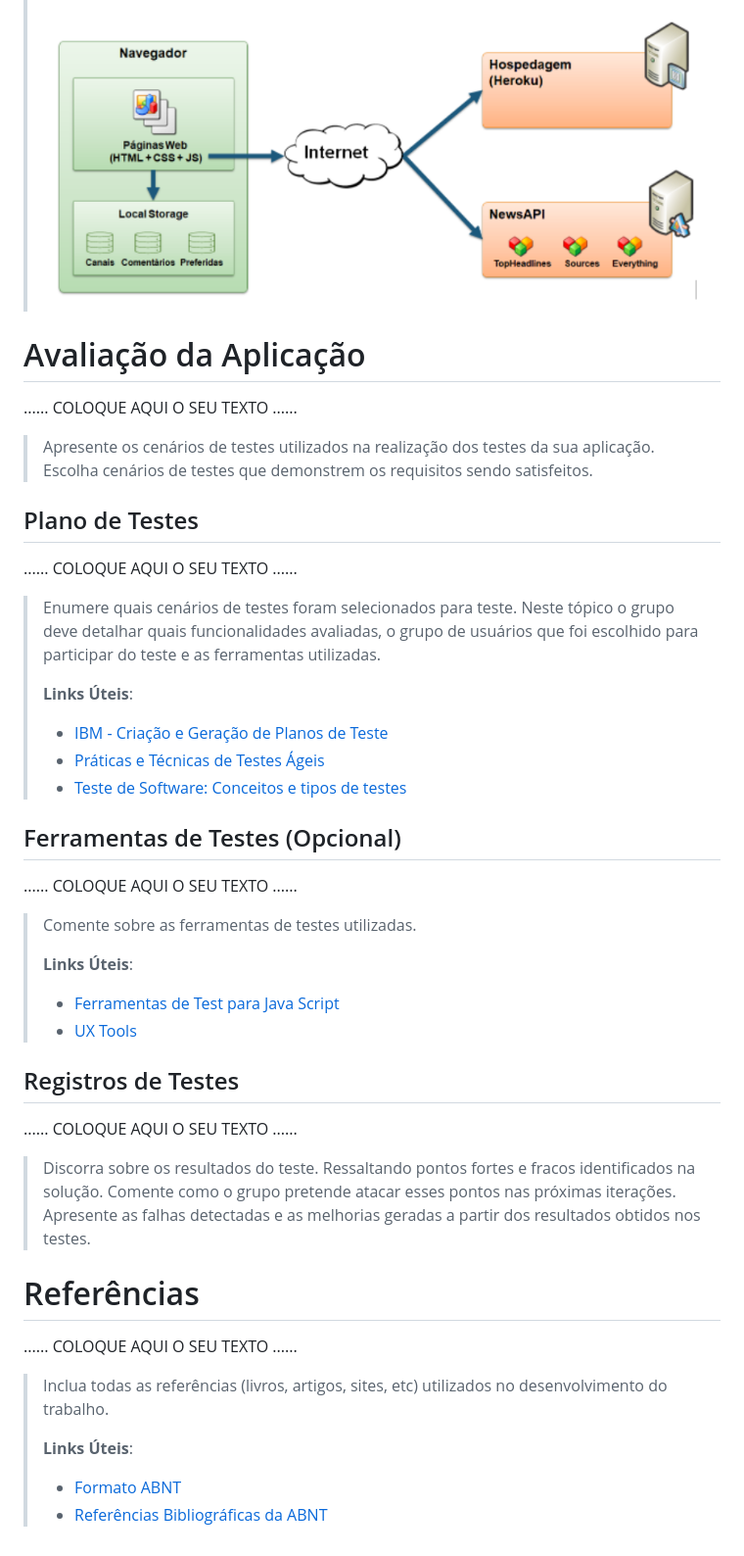
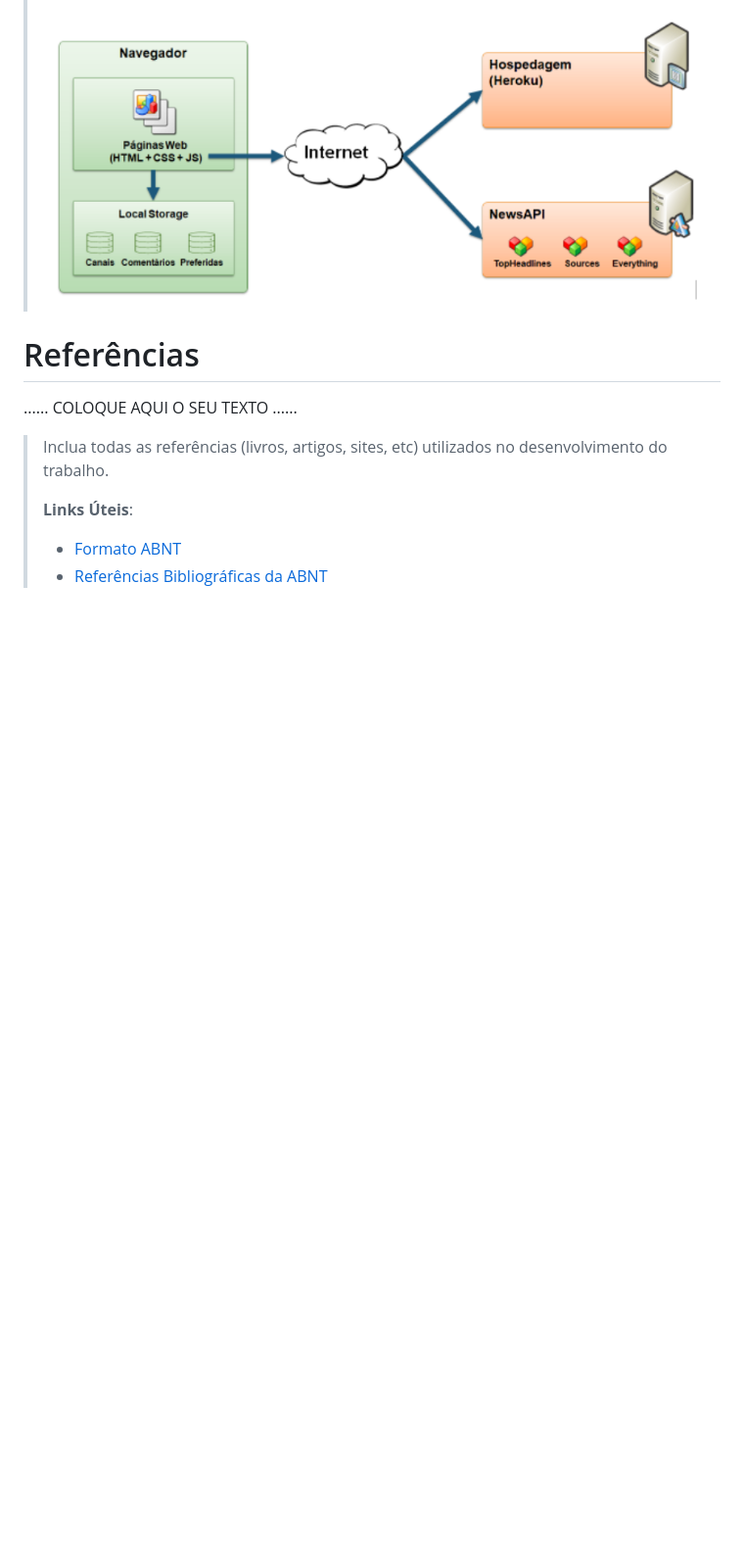
Before and after one commit to ICEI-PUC-Minas-PPLCC-TI/ti-1-ppl-cc-m-20231-entretenimento, a Markdown page: docs/relatorio/Relatorio Tecnico - TEMPLATE.md, the part around the change. Shown at 98% size. GitHub-like rendering; blank space fills up the shorter version.

```diff
--- a/docs/relatorio/Relatorio Tecnico - TEMPLATE.md
+++ b/docs/relatorio/Relatorio Tecnico - TEMPLATE.md
@@ -270,48 +270,6 @@ Agora explicaremos como a interação do usuário com nosso sistema funcionará:
 > ![Exemplo de Arquitetura](images/arquitetura-exemplo.png)
 
 
-# Avaliação da Aplicação
-
-......  COLOQUE AQUI O SEU TEXTO ......
-
-> Apresente os cenários de testes utilizados na realização dos testes da
-> sua aplicação. Escolha cenários de testes que demonstrem os requisitos
-> sendo satisfeitos.
-
-## Plano de Testes
-
-......  COLOQUE AQUI O SEU TEXTO ......
-
-> Enumere quais cenários de testes foram selecionados para teste. Neste
-> tópico o grupo deve detalhar quais funcionalidades avaliadas, o grupo
-> de usuários que foi escolhido para participar do teste e as
-> ferramentas utilizadas.
->
-> **Links Úteis**:
-> - [IBM - Criação e Geração de Planos de Teste](https://www.ibm.com/developerworks/br/local/rational/criacao_geracao_planos_testes_software/index.html)
-> - [Práticas e Técnicas de Testes Ágeis](http://assiste.serpro.gov.br/serproagil/Apresenta/slides.pdf)
-> -  [Teste de Software: Conceitos e tipos de testes](https://blog.onedaytesting.com.br/teste-de-software/)
-
-## Ferramentas de Testes (Opcional)
-
-......  COLOQUE AQUI O SEU TEXTO ......
-
-> Comente sobre as ferramentas de testes utilizadas.
->
-> **Links Úteis**:
-> - [Ferramentas de Test para Java Script](https://geekflare.com/javascript-unit-testing/)
-> - [UX Tools](https://uxdesign.cc/ux-user-research-and-user-testing-tools-2d339d379dc7)
-
-## Registros de Testes
-
-......  COLOQUE AQUI O SEU TEXTO ......
-
-> Discorra sobre os resultados do teste. Ressaltando pontos fortes e
-> fracos identificados na solução. Comente como o grupo pretende atacar
-> esses pontos nas próximas iterações. Apresente as falhas detectadas e
-> as melhorias geradas a partir dos resultados obtidos nos testes.
-
-
 # Referências
 
 ......  COLOQUE AQUI O SEU TEXTO ......
```
